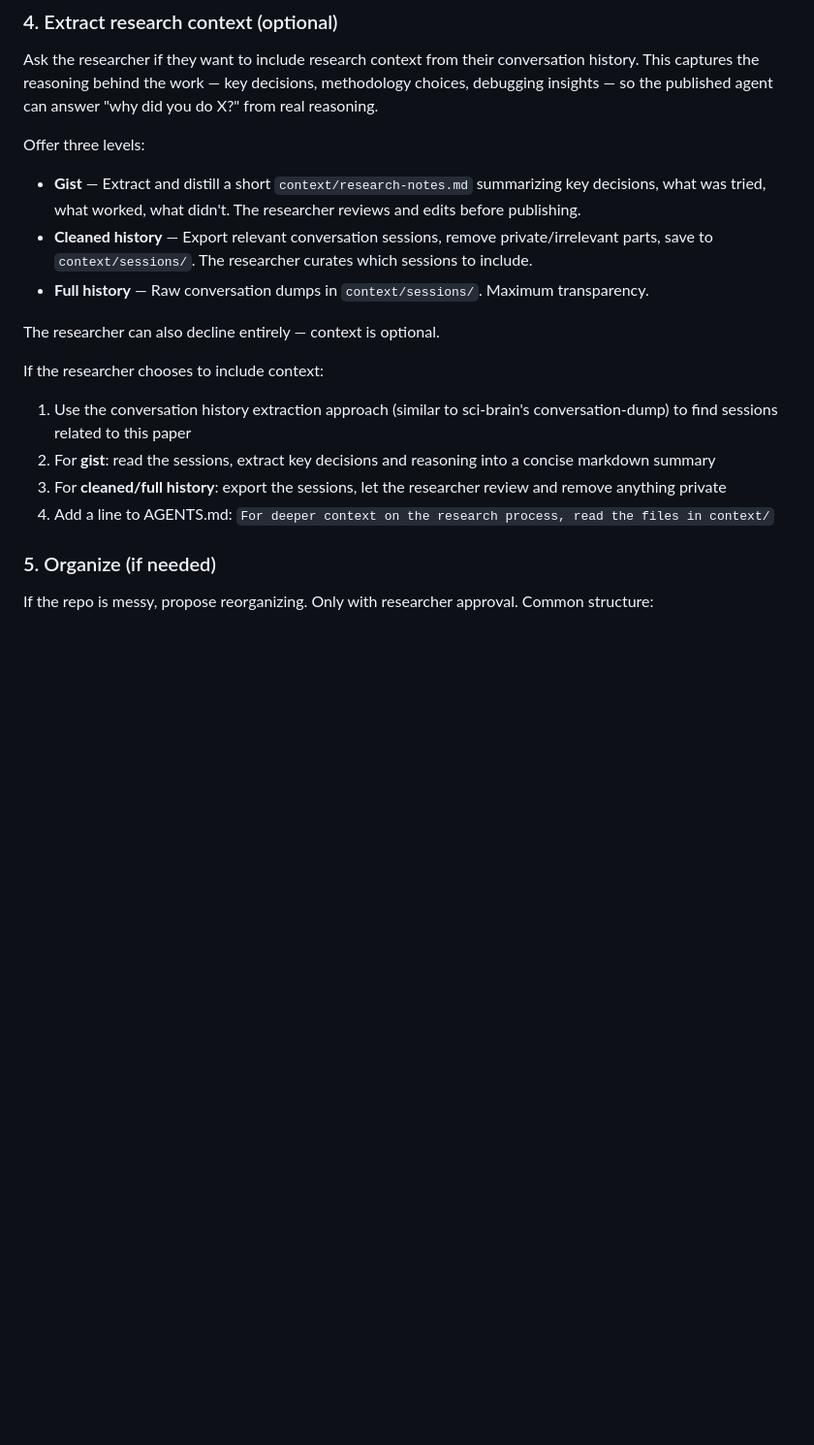
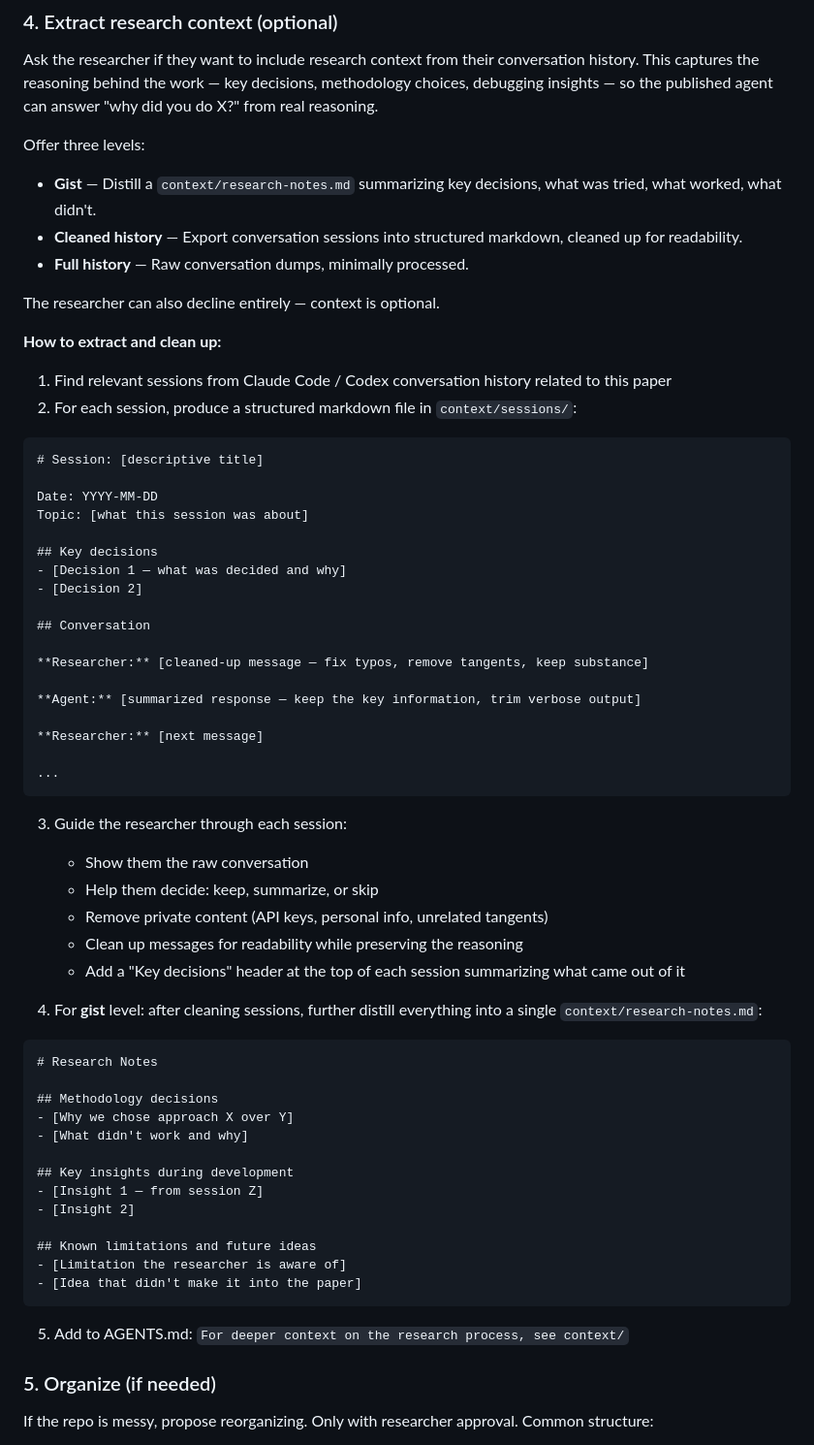
Before and after one commit to LionSR/AgenticPublicationProtocol, a Markdown page: skills/publish-paper/SKILL.md, the part around the change. Shown at 97% size. Drawn GitHub-style; blank space fills up the shorter version.

Commit message:
Add structured format for research context cleanup
Guide the researcher through cleaning up conversation history:
- Structured session format with Key Decisions header
- Clean up messages for readability while preserving reasoning
- Remove private content, fix typos, trim tangents
- Distill into research-notes.md for gist level

````diff
--- a/skills/publish-paper/SKILL.md
+++ b/skills/publish-paper/SKILL.md
@@ -50,17 +50,64 @@ Ask the researcher if they want to include research context from their conversat
 
 Offer three levels:
 
-- **Gist** — Extract and distill a short `context/research-notes.md` summarizing key decisions, what was tried, what worked, what didn't. The researcher reviews and edits before publishing.
-- **Cleaned history** — Export relevant conversation sessions, remove private/irrelevant parts, save to `context/sessions/`. The researcher curates which sessions to include.
-- **Full history** — Raw conversation dumps in `context/sessions/`. Maximum transparency.
+- **Gist** — Distill a `context/research-notes.md` summarizing key decisions, what was tried, what worked, what didn't.
+- **Cleaned history** — Export conversation sessions into structured markdown, cleaned up for readability.
+- **Full history** — Raw conversation dumps, minimally processed.
 
 The researcher can also decline entirely — context is optional.
 
-If the researcher chooses to include context:
-1. Use the conversation history extraction approach (similar to sci-brain's conversation-dump) to find sessions related to this paper
-2. For **gist**: read the sessions, extract key decisions and reasoning into a concise markdown summary
-3. For **cleaned/full history**: export the sessions, let the researcher review and remove anything private
-4. Add a line to AGENTS.md: `For deeper context on the research process, read the files in context/`
+**How to extract and clean up:**
+
+1. Find relevant sessions from Claude Code / Codex conversation history related to this paper
+2. For each session, produce a structured markdown file in `context/sessions/`:
+
+```markdown
+# Session: [descriptive title]
+
+Date: YYYY-MM-DD
+Topic: [what this session was about]
+
+## Key decisions
+- [Decision 1 — what was decided and why]
+- [Decision 2]
+
+## Conversation
+
+**Researcher:** [cleaned-up message — fix typos, remove tangents, keep substance]
+
+**Agent:** [summarized response — keep the key information, trim verbose output]
+
+**Researcher:** [next message]
+
+...
+```
+
+3. Guide the researcher through each session:
+   - Show them the raw conversation
+   - Help them decide: keep, summarize, or skip
+   - Remove private content (API keys, personal info, unrelated tangents)
+   - Clean up messages for readability while preserving the reasoning
+   - Add a "Key decisions" header at the top of each session summarizing what came out of it
+
+4. For **gist** level: after cleaning sessions, further distill everything into a single `context/research-notes.md`:
+
+```markdown
+# Research Notes
+
+## Methodology decisions
+- [Why we chose approach X over Y]
+- [What didn't work and why]
+
+## Key insights during development
+- [Insight 1 — from session Z]
+- [Insight 2]
+
+## Known limitations and future ideas
+- [Limitation the researcher is aware of]
+- [Idea that didn't make it into the paper]
+```
+
+5. Add to AGENTS.md: `For deeper context on the research process, see context/`
 
 ### 5. Organize (if needed)
 
````
